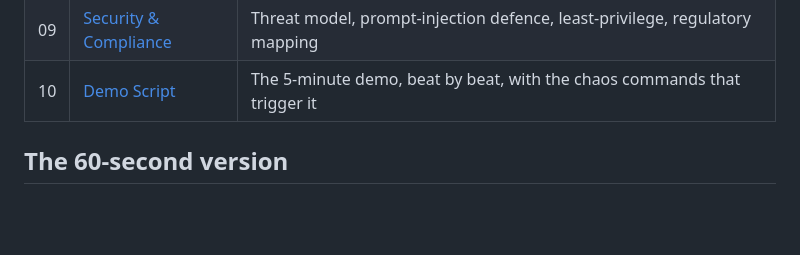
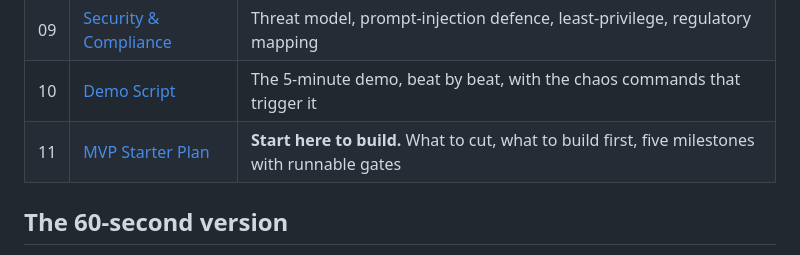
Before and after one commit to phuayy/Agent-Haaland, a Markdown page: docs/README.md, the part around the change. Rendered like a GitHub page; blank space fills up the shorter version.

Commit message:
docs: mvp plan added

```diff
--- a/docs/README.md
+++ b/docs/README.md
@@ -19,6 +19,7 @@ This folder is the full engineering plan: architecture, technology choices with
 | 08 | [Roadmap](08-roadmap.md) | 6 phases, each with deliverables and acceptance criteria |
 | 09 | [Security & Compliance](09-security-compliance.md) | Threat model, prompt-injection defence, least-privilege, regulatory mapping |
 | 10 | [Demo Script](10-demo-script.md) | The 5-minute demo, beat by beat, with the chaos commands that trigger it |
+| 11 | [MVP Starter Plan](11-mvp-plan.md) | **Start here to build.** What to cut, what to build first, five milestones with runnable gates |
 
 ## The 60-second version
 
```
Also changed, not shown: docs/11-mvp-plan.md (added, +243 -0 lines).
